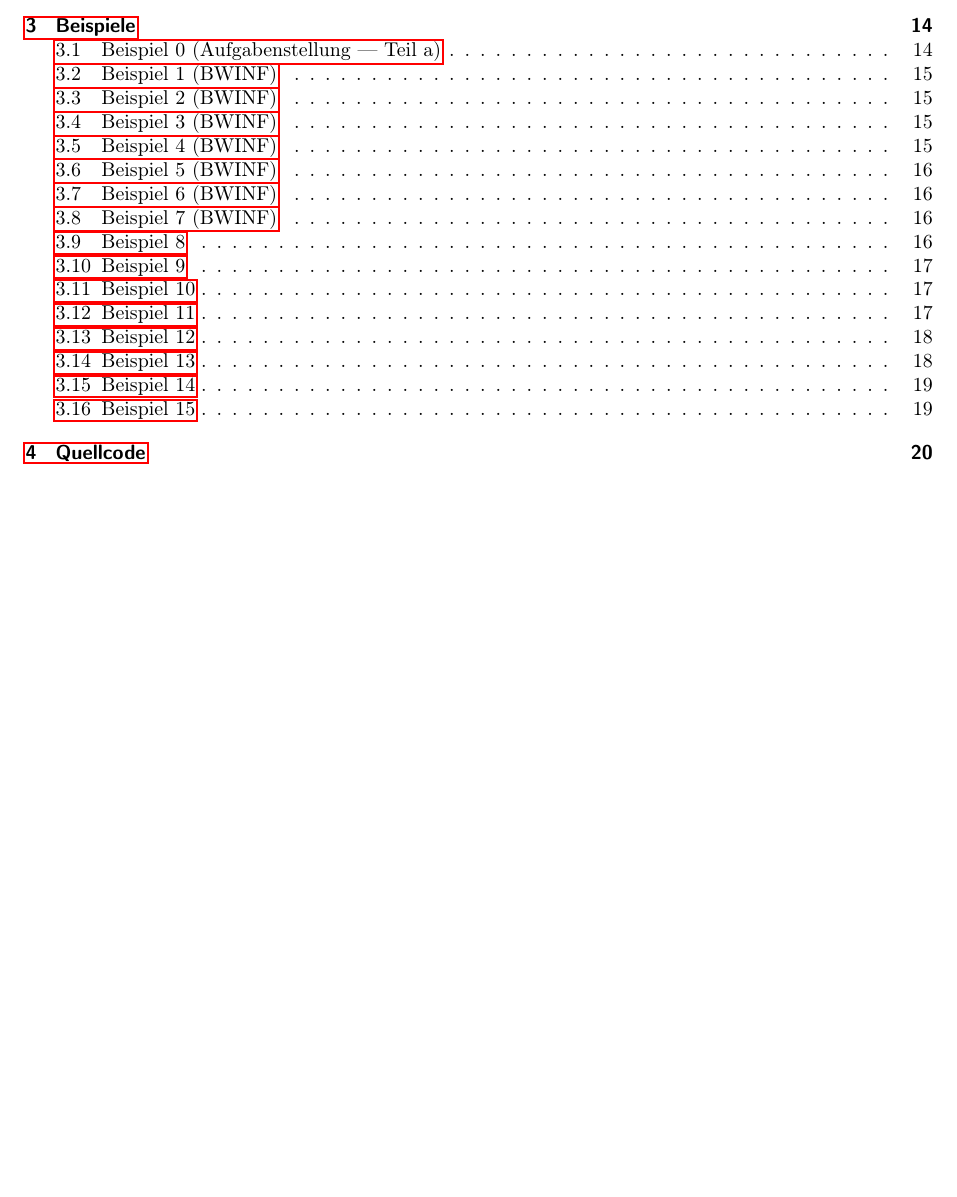
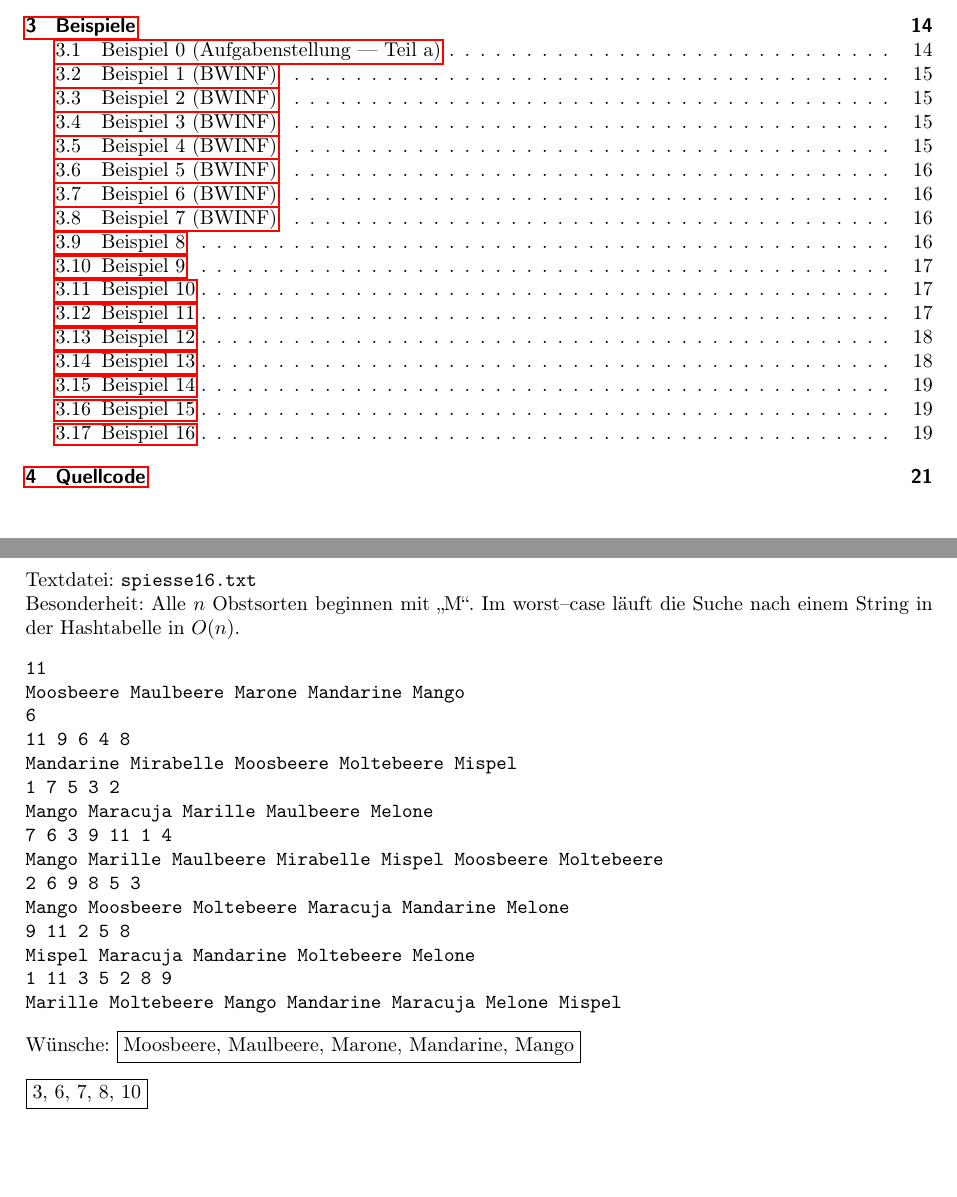
Before and after one commit to beredentod/spiessgesellen, a LaTeX document (spiess.tex, which reads tex/beispiele/beispiel16.tex): part of page 1 of 25 before the commit and two parts of pages 1 and 20 of 26 after it, the two joined at a grey line, cut so that both start at the same text, the shorter picture padded with empty space. The pictures show the PDF file spiess.pdf that the author committed with the source.

Commit message:
add Beispiel 16

```diff
--- /dev/null
+++ b/tex/beispiele/beispiel16.tex
@@ -0,0 +1,28 @@
+\newpage
+\subsection{Beispiel 16}\label{example:16}
+Textdatei: \texttt{spiesse16.txt}\\
+Besonderheit: Alle $n$ Obstsorten beginnen mit „M“. Im worst--case läuft die Suche nach einem String in der Hashtabelle in $O(n)$.
+\begin{verbatim}
+11
+Moosbeere Maulbeere Marone Mandarine Mango
+6
+11 9 6 4 8
+Mandarine Mirabelle Moosbeere Moltebeere Mispel
+1 7 5 3 2
+Mango Maracuja Marille Maulbeere Melone
+7 6 3 9 11 1 4
+Mango Marille Maulbeere Mirabelle Mispel Moosbeere Moltebeere
+2 6 9 8 5 3
+Mango Moosbeere Moltebeere Maracuja Mandarine Melone
+9 11 2 5 8
+Mispel Maracuja Mandarine Moltebeere Melone
+1 11 3 5 2 8 9
+Marille Moltebeere Mango Mandarine Maracuja Melone Mispel
+\end{verbatim}
+
+\noindent
+Wünsche: \framebox{Moosbeere, Maulbeere, Marone, Mandarine, Mango}
+\vspace{0.25cm}
+
+\noindent
+\framebox{3, 6, 7, 8, 10}
```
Also changed, not shown: beispiele/spiesse16.txt (added, +15 -0 lines), tex/beispiele.tex (+1 -0 lines), tex/laufzeit.tex (+1 -0 lines), spiess.pdf.
